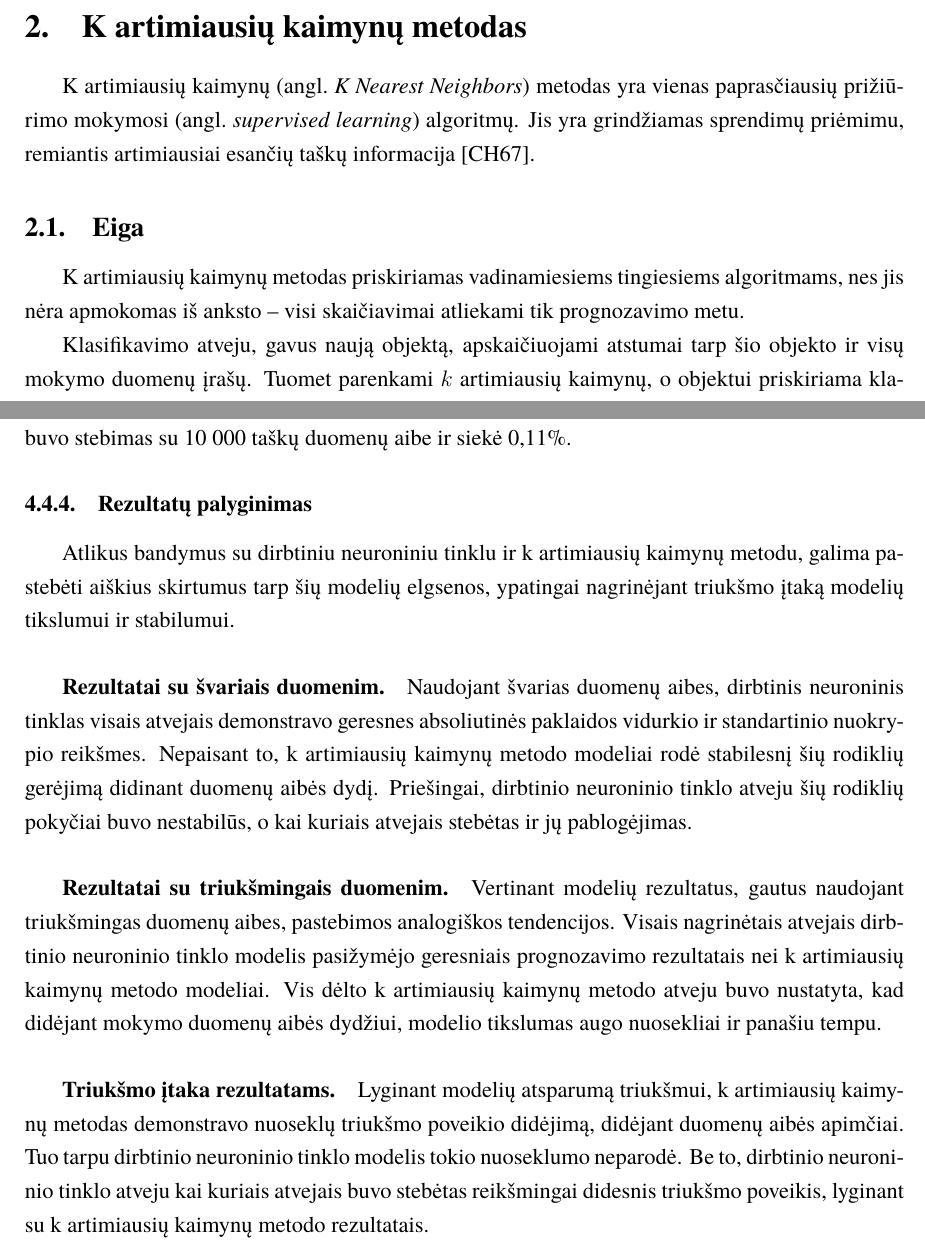
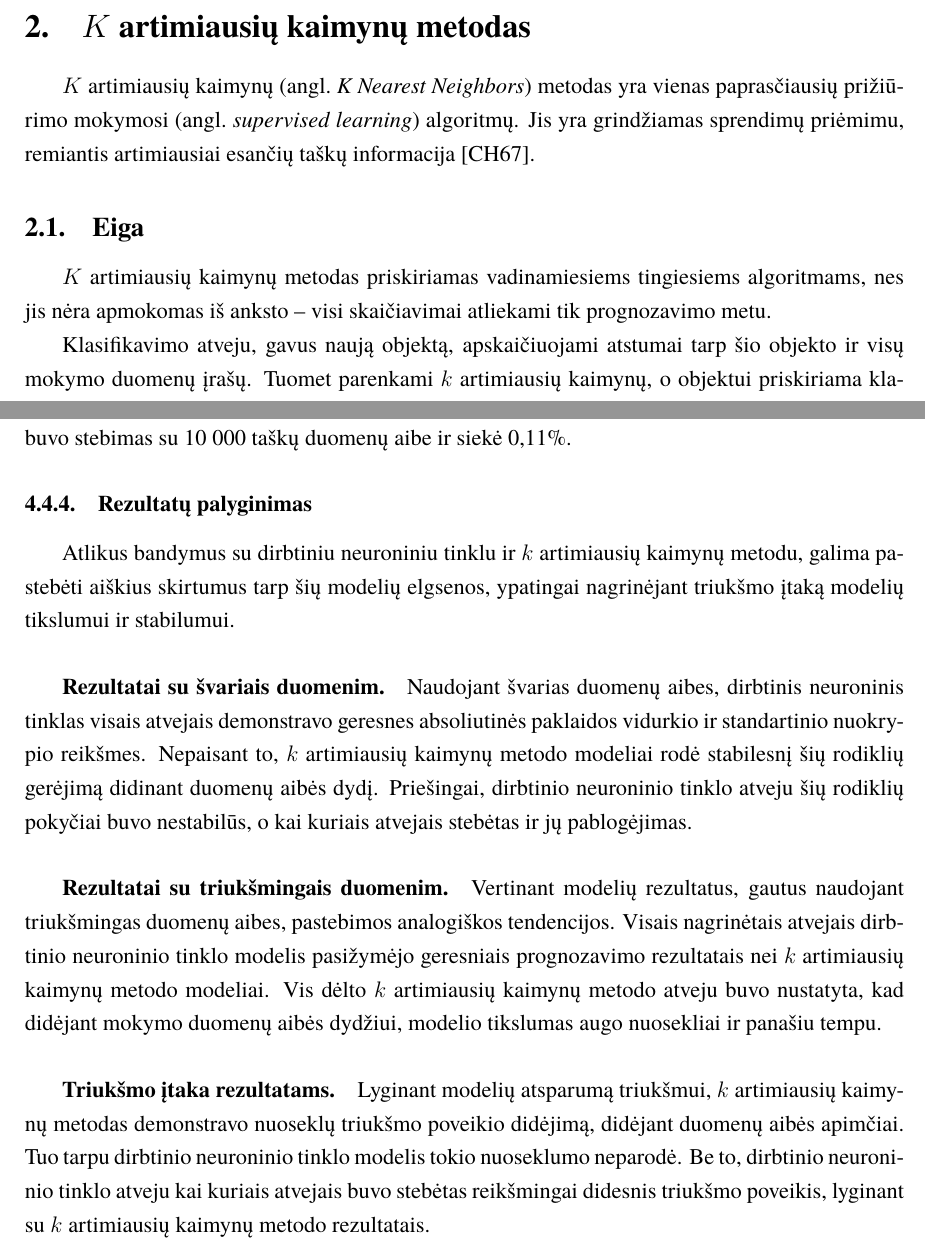
Before and after one commit to zhemepatis/VU-7-C, a LaTeX document (paper/pagrindinis.tex, which reads paper/skyriai/knn.tex, paper/skyriai/tyrimo_dalis.tex): two parts of pages 8 and 17 of 20, joined at a grey line, cut so that both start at the same text. Compiled offline with XeLaTeX; a missing font is replaced by an installed copy or a similar font.

Commit message:
cursive k

```diff
--- a/paper/skyriai/knn.tex
+++ b/paper/skyriai/knn.tex
@@ -1,10 +1,10 @@
-\section{K artimiausių kaimynų metodas}
+\section{$K$ artimiausių kaimynų metodas}
 
-    K artimiausių kaimynų (angl.~\textit{K Nearest Neighbors}) metodas yra vienas paprasčiausių prižiūrimo mokymosi (angl.~\textit{supervised learning}) algoritmų. Jis yra grindžiamas sprendimų priėmimu, remiantis artimiausiai esančių taškų informacija \cite{cover_knn}.
+    $K$ artimiausių kaimynų (angl.~\textit{K Nearest Neighbors}) metodas yra vienas paprasčiausių prižiūrimo mokymosi (angl.~\textit{supervised learning}) algoritmų. Jis yra grindžiamas sprendimų priėmimu, remiantis artimiausiai esančių taškų informacija \cite{cover_knn}.
 
     \subsection{Eiga}
 
-        K artimiausių kaimynų metodas priskiriamas vadinamiesiems tingiesiems algoritmams, nes jis nėra apmokomas iš anksto – visi skaičiavimai atliekami tik prognozavimo metu.
+        $K$ artimiausių kaimynų metodas priskiriamas vadinamiesiems tingiesiems algoritmams, nes jis nėra apmokomas iš anksto – visi skaičiavimai atliekami tik prognozavimo metu.
 
         Klasifikavimo atveju, gavus naują objektą, apskaičiuojami atstumai tarp šio objekto ir visų mokymo duomenų įrašų. Tuomet parenkami $k$ artimiausių kaimynų, o objektui priskiriama klasė nustatoma pagal daugumos balsavimo principą, t. y. pasirenkama ta klasė, kuriai priklauso daugiausia kaimynų.
 
--- a/paper/skyriai/tyrimo_dalis.tex
+++ b/paper/skyriai/tyrimo_dalis.tex
@@ -105,16 +105,16 @@
 
         \subsubsection{Rezultatų palyginimas}
 
-            Atlikus bandymus su dirbtiniu neuroniniu tinklu ir k artimiausių kaimynų metodu, galima pastebėti aiškius skirtumus tarp šių modelių elgsenos, ypatingai nagrinėjant triukšmo įtaką modelių tikslumui ir stabilumui.
+            Atlikus bandymus su dirbtiniu neuroniniu tinklu ir $k$ artimiausių kaimynų metodu, galima pastebėti aiškius skirtumus tarp šių modelių elgsenos, ypatingai nagrinėjant triukšmo įtaką modelių tikslumui ir stabilumui.
 
             \paragraph{Rezultatai su švariais duomenim}
 
-                Naudojant švarias duomenų aibes, dirbtinis neuroninis tinklas visais atvejais demonstravo geresnes absoliutinės paklaidos vidurkio ir standartinio nuokrypio reikšmes. Nepaisant to, k artimiausių kaimynų metodo modeliai rodė stabilesnį šių rodiklių gerėjimą didinant duomenų aibės dydį. Priešingai, dirbtinio neuroninio tinklo atveju šių rodiklių pokyčiai buvo nestabilūs, o kai kuriais atvejais stebėtas ir jų pablogėjimas.
+                Naudojant švarias duomenų aibes, dirbtinis neuroninis tinklas visais atvejais demonstravo geresnes absoliutinės paklaidos vidurkio ir standartinio nuokrypio reikšmes. Nepaisant to, $k$ artimiausių kaimynų metodo modeliai rodė stabilesnį šių rodiklių gerėjimą didinant duomenų aibės dydį. Priešingai, dirbtinio neuroninio tinklo atveju šių rodiklių pokyčiai buvo nestabilūs, o kai kuriais atvejais stebėtas ir jų pablogėjimas.
 
             \paragraph{Rezultatai su triukšmingais duomenim}
 
-                Vertinant modelių rezultatus, gautus naudojant triukšmingas duomenų aibes, pastebimos analogiškos tendencijos. Visais nagrinėtais atvejais dirbtinio neuroninio tinklo modelis pasižymėjo geresniais prognozavimo rezultatais nei k artimiausių kaimynų metodo modeliai. Vis dėlto k artimiausių kaimynų metodo atveju buvo nustatyta, kad didėjant mokymo duomenų aibės dydžiui, modelio tikslumas augo nuosekliai ir panašiu tempu.
+                Vertinant modelių rezultatus, gautus naudojant triukšmingas duomenų aibes, pastebimos analogiškos tendencijos. Visais nagrinėtais atvejais dirbtinio neuroninio tinklo modelis pasižymėjo geresniais prognozavimo rezultatais nei $k$ artimiausių kaimynų metodo modeliai. Vis dėlto $k$ artimiausių kaimynų metodo atveju buvo nustatyta, kad didėjant mokymo duomenų aibės dydžiui, modelio tikslumas augo nuosekliai ir panašiu tempu.
 
             \paragraph{Triukšmo įtaka rezultatams}
 
-                Lyginant modelių atsparumą triukšmui, k artimiausių kaimynų metodas demonstravo nuoseklų triukšmo poveikio didėjimą, didėjant duomenų aibės apimčiai. Tuo tarpu dirbtinio neuroninio tinklo modelis tokio nuoseklumo neparodė. Be to, dirbtinio neuroninio tinklo atveju kai kuriais atvejais buvo stebėtas reikšmingai didesnis triukšmo poveikis, lyginant su k artimiausių kaimynų metodo rezultatais.
+                Lyginant modelių atsparumą triukšmui, $k$ artimiausių kaimynų metodas demonstravo nuoseklų triukšmo poveikio didėjimą, didėjant duomenų aibės apimčiai. Tuo tarpu dirbtinio neuroninio tinklo modelis tokio nuoseklumo neparodė. Be to, dirbtinio neuroninio tinklo atveju kai kuriais atvejais buvo stebėtas reikšmingai didesnis triukšmo poveikis, lyginant su $k$ artimiausių kaimynų metodo rezultatais.
```
Also changed, not shown: paper/attachments/tables/knn_sferos_funkc_su_triuksmu.tex (+1 -1 lines), paper/attachments/tables/knn_sferos_funkc_svarus.tex (+1 -1 lines), paper/attachments/tables/nn_sferos_funkc_su_triuksmu.tex (+1 -1 lines), paper/attachments/tables/nn_sferos_funkc_svarus.tex (+1 -1 lines), paper/skyriai/isvados.tex (+2 -2 lines), paper/skyriai/ivadas.tex (+1 -1 lines), paper/skyriai/tyrimo_dalis.tex (8 more changed lines).
